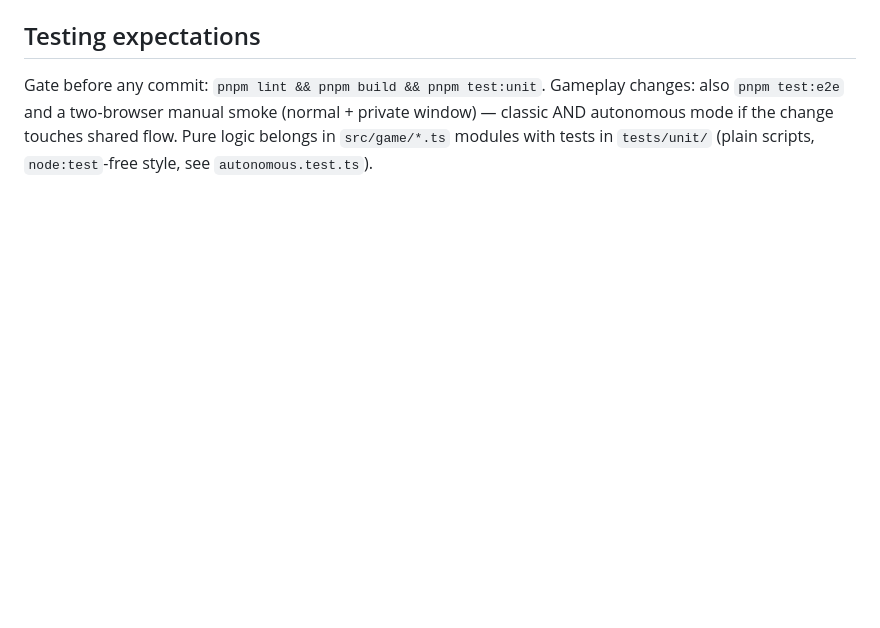
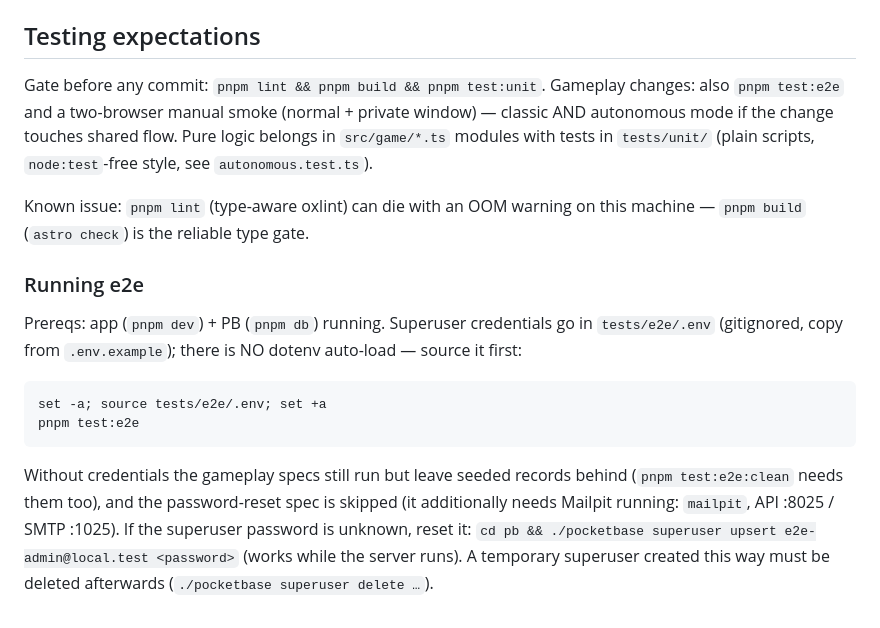
Before and after one commit to jota-one/blablind, a Markdown page: CLAUDE.md, the part around the change. Drawn GitHub-style; blank space fills up the shorter version.

Commit message:
docs: e2e setup instructions in CLAUDE.md

````diff
--- a/CLAUDE.md
+++ b/CLAUDE.md
@@ -47,3 +47,16 @@ Deploy: push to `main` → GitHub Actions → jota-one/infra. PRs target `develo
 ## Testing expectations
 
 Gate before any commit: `pnpm lint && pnpm build && pnpm test:unit`. Gameplay changes: also `pnpm test:e2e` and a two-browser manual smoke (normal + private window) — classic AND autonomous mode if the change touches shared flow. Pure logic belongs in `src/game/*.ts` modules with tests in `tests/unit/` (plain scripts, `node:test`-free style, see `autonomous.test.ts`).
+
+Known issue: `pnpm lint` (type-aware oxlint) can die with an OOM warning on this machine — `pnpm build` (`astro check`) is the reliable type gate.
+
+### Running e2e
+
+Prereqs: app (`pnpm dev`) + PB (`pnpm db`) running. Superuser credentials go in `tests/e2e/.env` (gitignored, copy from `.env.example`); there is NO dotenv auto-load — source it first:
+
+```zsh
+set -a; source tests/e2e/.env; set +a
+pnpm test:e2e
+```
+
+Without credentials the gameplay specs still run but leave seeded records behind (`pnpm test:e2e:clean` needs them too), and the password-reset spec is skipped (it additionally needs Mailpit running: `mailpit`, API :8025 / SMTP :1025). If the superuser password is unknown, reset it: `cd pb && ./pocketbase superuser upsert e2e-admin@local.test <password>` (works while the server runs). A temporary superuser created this way must be deleted afterwards (`./pocketbase superuser delete …`).
````
